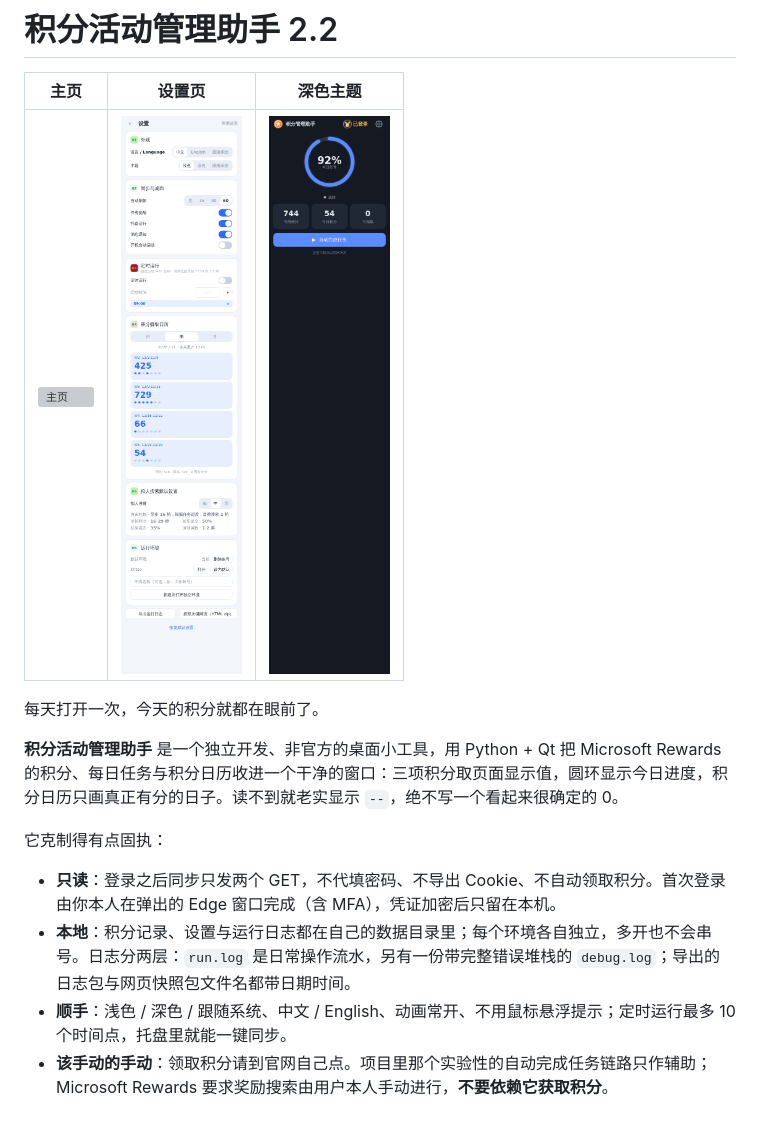
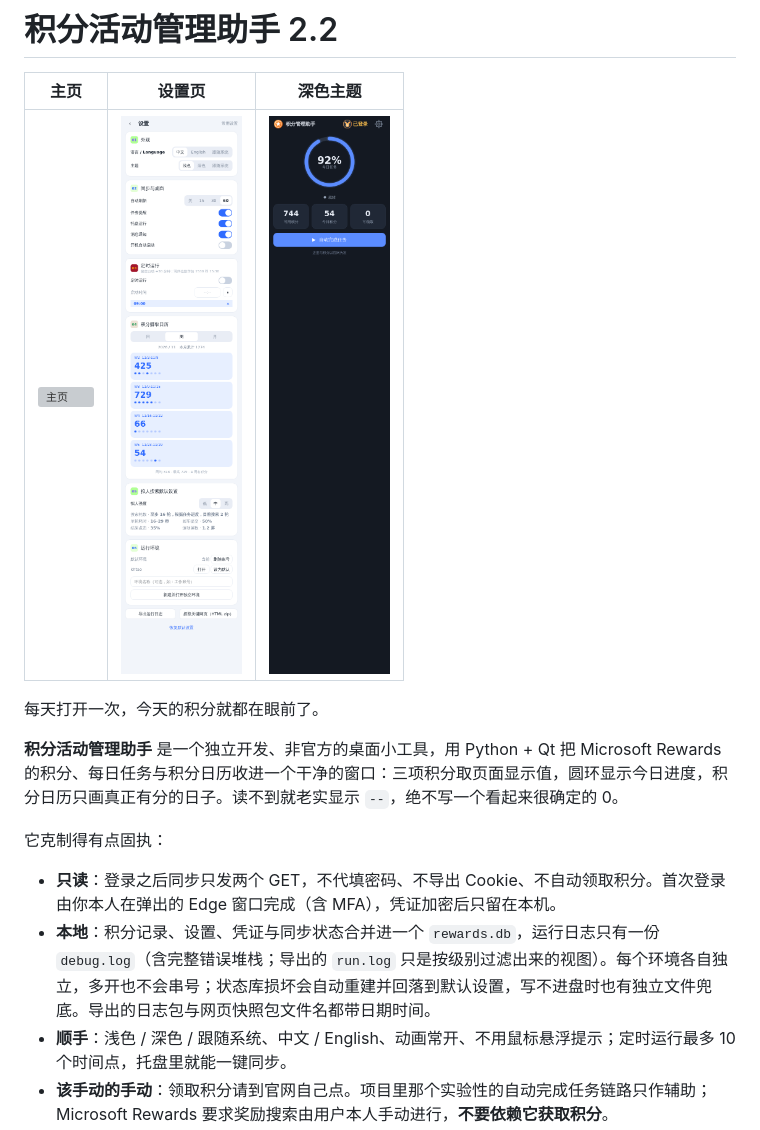
Before and after one commit to khtao/Microsoft-Rewards, a Markdown page: README.md, the part around the change. Drawn GitHub-style; pictures changed too: docs/previews/settings_full.png; grey boxes are pictures that could not be loaded.

```diff
--- a/README.md
+++ b/README.md
@@ -11,7 +11,7 @@
 它克制得有点固执：
 
 - **只读**：登录之后同步只发两个 GET，不代填密码、不导出 Cookie、不自动领取积分。首次登录由你本人在弹出的 Edge 窗口完成（含 MFA），凭证加密后只留在本机。
-- **本地**：积分记录、设置与运行日志都在自己的数据目录里；每个环境各自独立，多开也不会串号。日志分两层：`run.log` 是日常操作流水，另有一份带完整错误堆栈的 `debug.log`；导出的日志包与网页快照包文件名都带日期时间。
+- **本地**：积分记录、设置、凭证与同步状态合并进一个 `rewards.db`，运行日志只有一份 `debug.log`（含完整错误堆栈；导出的 `run.log` 只是按级别过滤出来的视图）。每个环境各自独立，多开也不会串号；状态库损坏会自动重建并回落到默认设置，写不进盘时也有独立文件兜底。导出的日志包与网页快照包文件名都带日期时间。
 - **顺手**：浅色 / 深色 / 跟随系统、中文 / English、动画常开、不用鼠标悬浮提示；定时运行最多 10 个时间点，托盘里就能一键同步。
 - **该手动的手动**：领取积分请到官网自己点。项目里那个实验性的自动完成任务链路只作辅助；Microsoft Rewards 要求奖励搜索由用户本人手动进行，**不要依赖它获取积分**。
 
```
Also changed, not shown: docs/ARCHITECTURE.md (+27 -3 lines), 17 other files.
